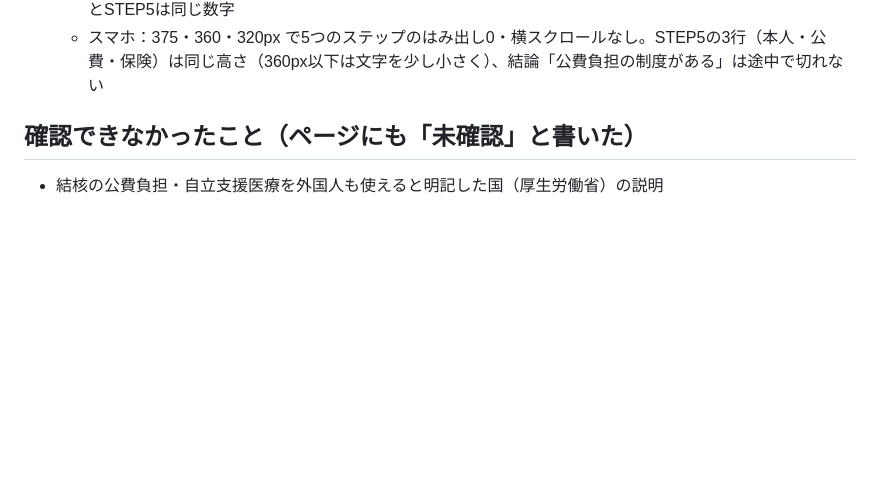
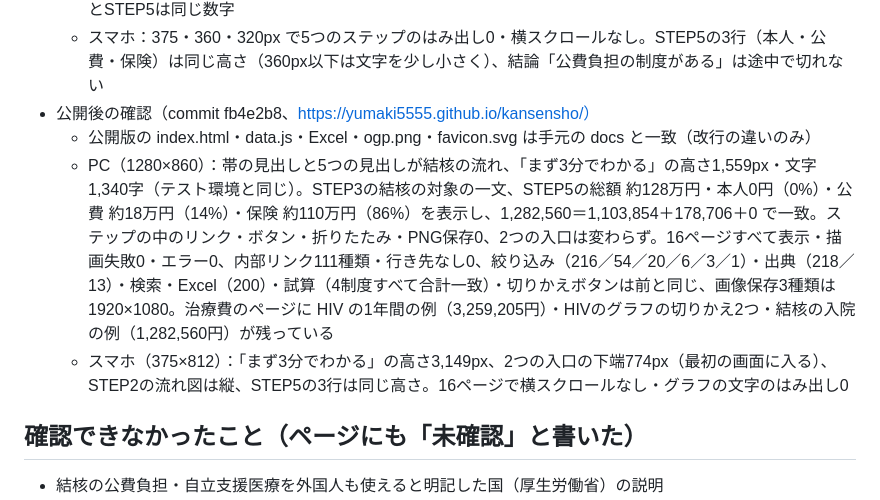
Before and after one commit to Yumaki5555/kansensho, a Markdown page: 検証記録/2026-10-27_UI改修の動作確認.md, the part around the change. Drawn GitHub-style; blank space fills up the shorter version.

Commit message:
検証記録に、結核のストーリー統一の公開後の確認（PC・スマホ）を追記
Co-Authored-By: Claude Opus 5.5 <noreply@anthropic.com>

```diff
--- a/検証記録/2026-10-27_UI改修の動作確認.md
+++ b/検証記録/2026-10-27_UI改修の動作確認.md
@@ -170,6 +170,10 @@
 - テスト環境（http://localhost:8784）で確認
   - PC：16ページすべて表示・描画失敗0・エラー0、内部リンク111種類・行き先なし0、5つのステップの中のリンク・ボタン・折りたたみ・PNG保存0、2つの入口（#sanpun・#countries・#entry・#compare・#cost）は変わらず。国別の絞り込み（216／54／20／6／3／1）・出典（218／13）・検索・Excel（200）・試算（4制度すべて合計一致）・切りかえボタンは前と同じ。早見は特定技能×結核で健康診断個人票が「義務あり」、短期滞在×結核で JPETS が「一律義務なし」（STEP3の書き方と一致）。画像保存3種類（治療費・外国生まれの割合・4つの感染症）は1920×1080。治療費のページの結核の入院の例（1,282,560円）とSTEP5は同じ数字
   - スマホ：375・360・320px で5つのステップのはみ出し0・横スクロールなし。STEP5の3行（本人・公費・保険）は同じ高さ（360px以下は文字を少し小さく）、結論「公費負担の制度がある」は途中で切れない
+- 公開後の確認（commit fb4e2b8、https://yumaki5555.github.io/kansensho/）
+  - 公開版の index.html・data.js・Excel・ogp.png・favicon.svg は手元の docs と一致（改行の違いのみ）
+  - PC（1280×860）：帯の見出しと5つの見出しが結核の流れ、「まず3分でわかる」の高さ1,559px・文字1,340字（テスト環境と同じ）。STEP3の結核の対象の一文、STEP5の総額 約128万円・本人0円（0%）・公費 約18万円（14%）・保険 約110万円（86%）を表示し、1,282,560＝1,103,854＋178,706＋0 で一致。ステップの中のリンク・ボタン・折りたたみ・PNG保存0、2つの入口は変わらず。16ページすべて表示・描画失敗0・エラー0、内部リンク111種類・行き先なし0、絞り込み（216／54／20／6／3／1）・出典（218／13）・検索・Excel（200）・試算（4制度すべて合計一致）・切りかえボタンは前と同じ、画像保存3種類は1920×1080。治療費のページに HIV の1年間の例（3,259,205円）・HIVのグラフの切りかえ2つ・結核の入院の例（1,282,560円）が残っている
+  - スマホ（375×812）：「まず3分でわかる」の高さ3,149px、2つの入口の下端774px（最初の画面に入る）、STEP2の流れ図は縦、STEP5の3行は同じ高さ。16ページで横スクロールなし・グラフの文字のはみ出し0
 
 ## 確認できなかったこと（ページにも「未確認」と書いた）
 - 結核の公費負担・自立支援医療を外国人も使えると明記した国（厚生労働省）の説明
```
